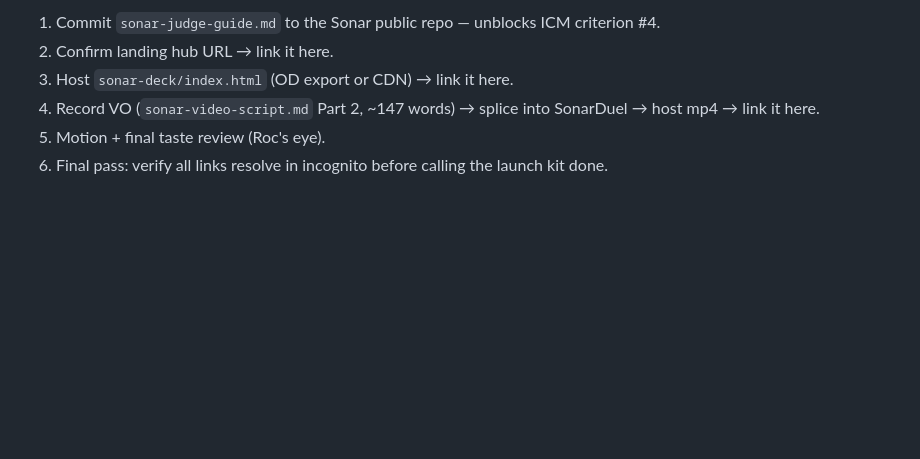
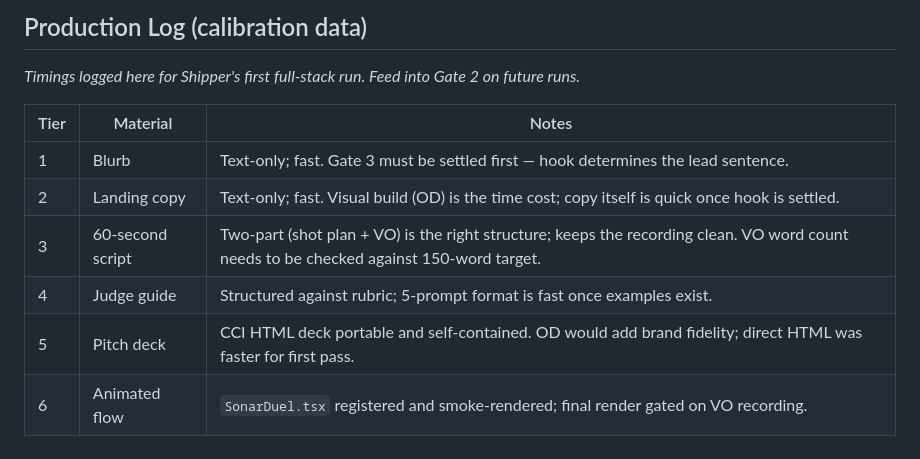
Before and after one commit to rocleemusic/shipper, a Markdown page: sample-run/launch-plan.md, the part around one of its changes. Rendered like a GitHub page; blank space fills up the shorter version.

```diff
--- a/sample-run/launch-plan.md
+++ b/sample-run/launch-plan.md
@@ -113,7 +117,13 @@ Remaining (calibration run — full stack):
 
-1. Commit `sonar-judge-guide.md` to the Sonar public repo — unblocks ICM criterion #4.
-2. Confirm landing hub URL → link it here.
-3. Host `sonar-deck/index.html` (OD export or CDN) → link it here.
-4. Record VO (`sonar-video-script.md` Part 2, ~147 words) → splice into SonarDuel → host mp4 → link it here.
-5. Motion + final taste review (Roc's eye).
-6. Final pass: verify all links resolve in incognito before calling the launch kit done.
+## Production Log (calibration data)
+
+*Timings logged here for Shipper's first full-stack run. Feed into Gate 2 on future runs.*
+
+| Tier | Material | Notes |
+|------|----------|-------|
+| 1 | Blurb | Text-only; fast. Gate 3 must be settled first — hook determines the lead sentence. |
+| 2 | Landing copy | Text-only; fast. Visual build (OD) is the time cost; copy itself is quick once hook is settled. |
+| 3 | 60-second script | Two-part (shot plan + VO) is the right structure; keeps the recording clean. VO word count needs to be checked against 150-word target. |
+| 4 | Judge guide | Structured against rubric; 5-prompt format is fast once examples exist. |
+| 5 | Pitch deck | CCI HTML deck portable and self-contained. OD would add brand fidelity; direct HTML was faster for first pass. |
+| 6 | Animated flow | `SonarDuel.tsx` registered and smoke-rendered; final render gated on VO recording. |
```
Also changed, not shown: other parts of sample-run/launch-plan.md (+68 -64 lines).
